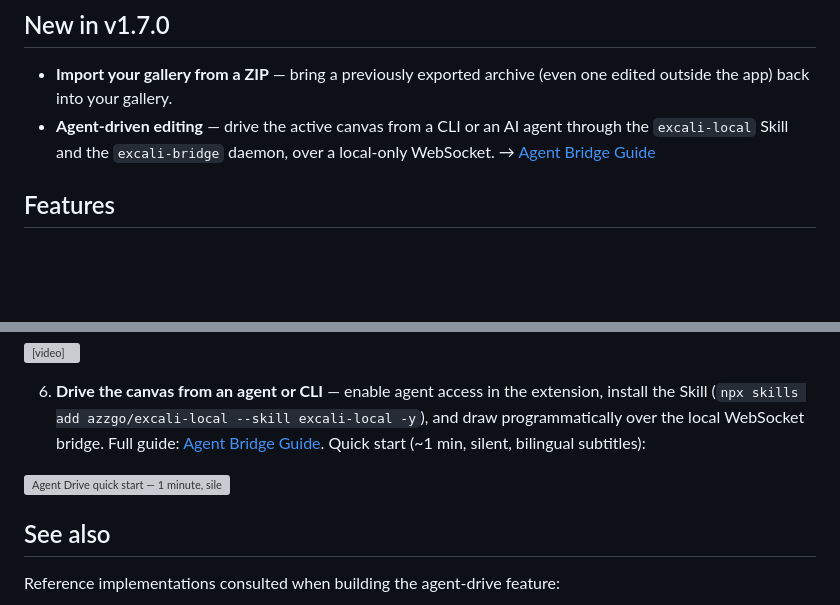
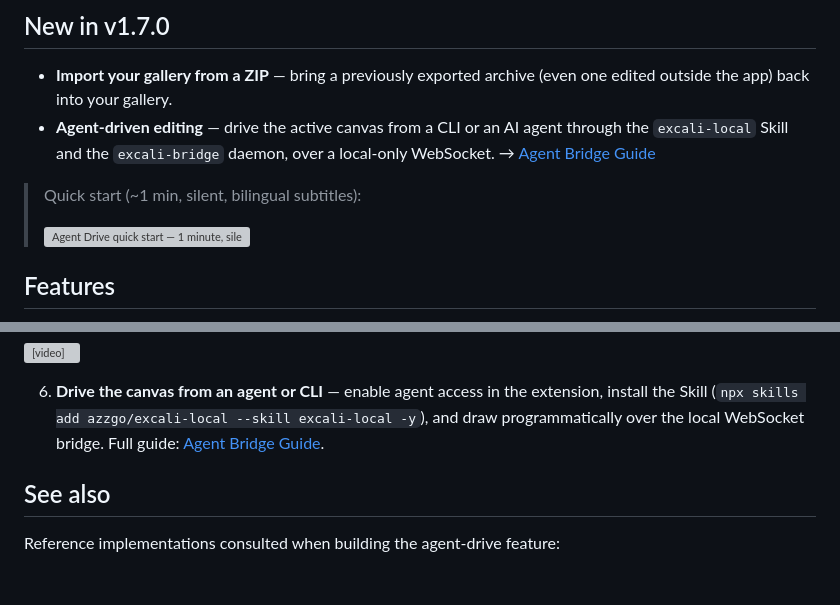
Before and after one commit to azzgo/excali-local, a Markdown page: README.md, 2 parts joined by grey strips. Rendered like a GitHub page; blank space fills up the shorter version; grey boxes are pictures that could not be loaded.

```diff
--- a/README.md
+++ b/README.md
@@ -12,6 +12,11 @@ Excali Local is a browser extension that brings **Excalidraw fully offline**: sc
 
 - **Import your gallery from a ZIP** — bring a previously exported archive (even one edited outside the app) back into your gallery.
 - **Agent-driven editing** — drive the active canvas from a CLI or an AI agent through the `excali-local` Skill and the `excali-bridge` daemon, over a local-only WebSocket. → [Agent Bridge Guide](docs/AGENT_BRIDGE.md)
+
+> Quick start (~1 min, silent, bilingual subtitles):
+>
+> [![Agent Drive quick start — 1 minute, silent, with bilingual subtitles](https://img.youtube.com/vi/0ceYcxnoB9M/maxresdefault.jpg)](https://youtu.be/0ceYcxnoB9M)
+
 
 ## Features
 
@@ -58,9 +63,6 @@ Demo: [YouTube](https://youtu.be/_aHWUz9Og-I) | [Bilibili](https://www.bilibili.
 <video src="https://github.com/user-attachments/assets/3be7b273-cac4-4fc8-ab03-5bb50eab8cd4" autoplay loop muted></video>
 
 6. **Drive the canvas from an agent or CLI** — enable agent access in the extension, install the Skill (`npx skills add azzgo/excali-local --skill excali-local -y`), and draw programmatically over the local WebSocket bridge. Full guide: [Agent Bridge Guide](docs/AGENT_BRIDGE.md).
-   Quick start (~1 min, silent, bilingual subtitles):
-
-[![Agent Drive quick start — 1 minute, silent, with bilingual subtitles](https://img.youtube.com/vi/0ceYcxnoB9M/maxresdefault.jpg)](https://youtu.be/0ceYcxnoB9M)
 
 ## See also
 
```
